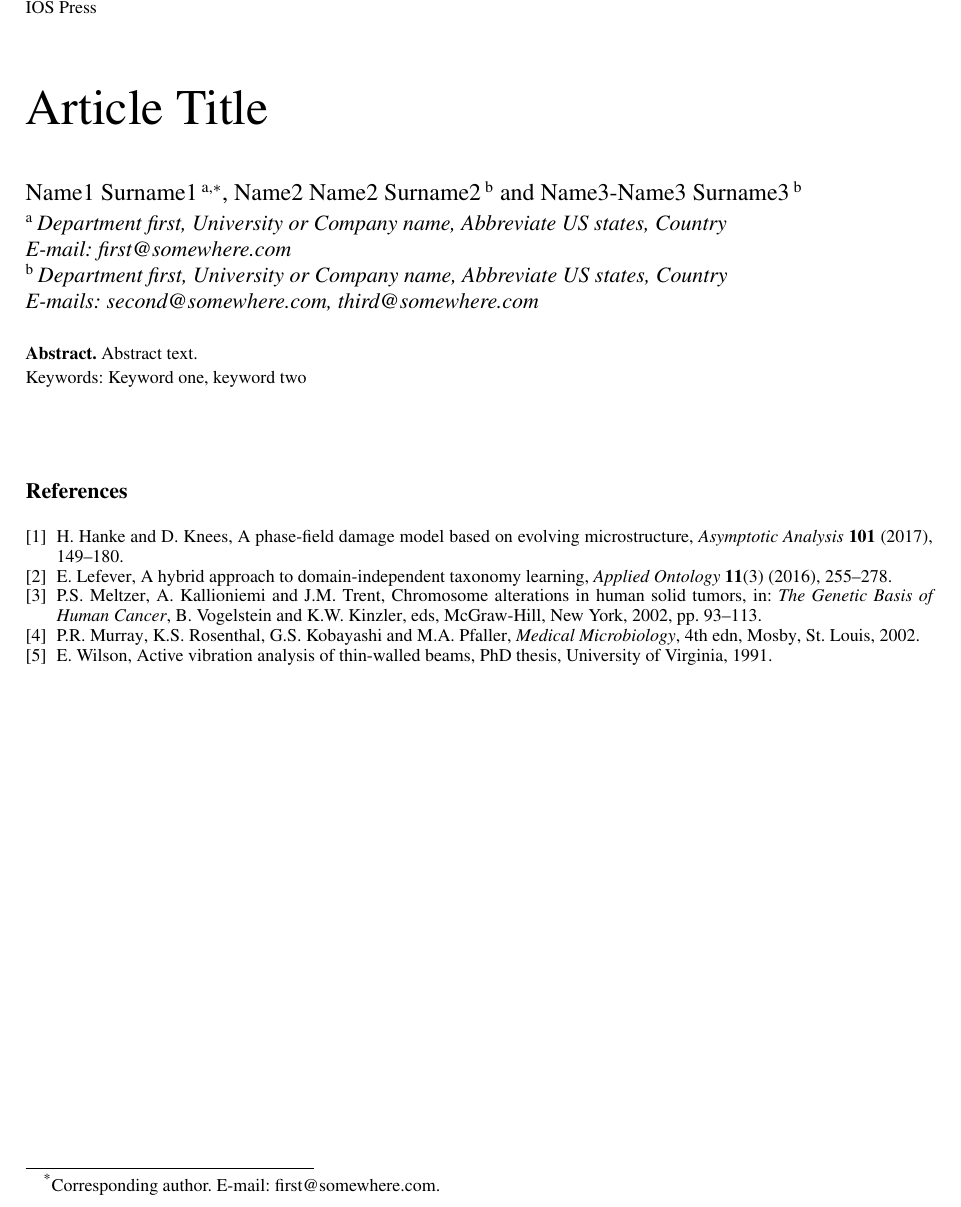
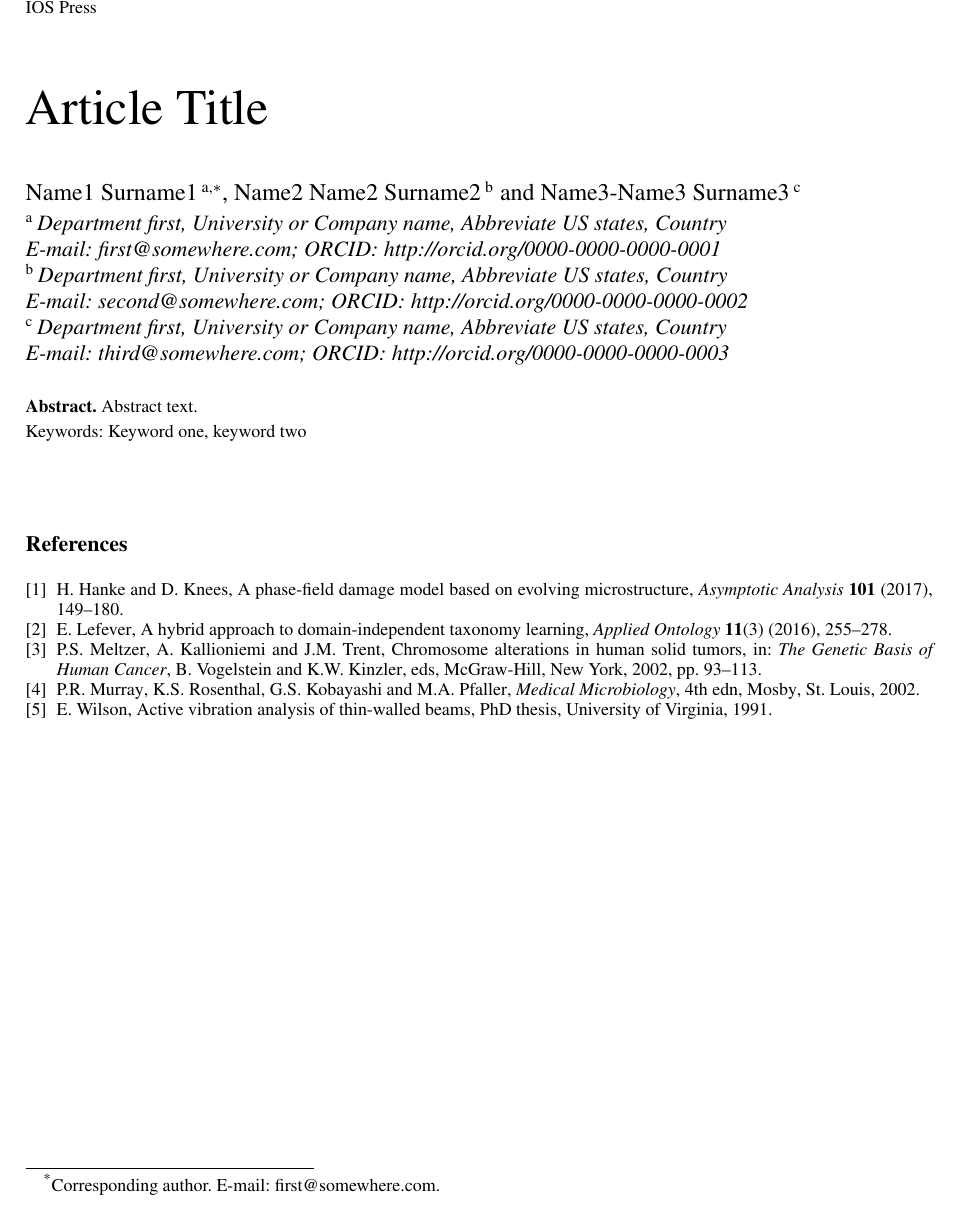
Before and after one commit to vtex-soft/texsupport.iospress-ds, a LaTeX document (ds_template.tex, which reads iosart2x.cfg, iosart2x.cls): part of the page, cut so that both start at the same text. Compiled offline with pdfLaTeX; a missing font is replaced by an installed copy or a similar font.

Commit message:
orcid feature added

```diff
--- a/ds_template.tex
+++ b/ds_template.tex
@@ -27,22 +27,25 @@
 %\subtitle{}
 
 % For one author:
-%\author{\inits{N.}\fnms{Name1} \snm{Surname1}\ead[label=e1]{first@somewhere.com}}
+%\author{\inits{N.}\fnms{Name1} \snm{Surname1}\ead[label=e1]{first@somewhere.com}\ead[label=o1,orcid]{0000-0000-0000-0001}}
 %\address{Department first, \institution{University or Company name},
-%Abbreviate US states, \cny{Country}\printead[presep={\\}]{e1}}
+%Abbreviate US states, \cny{Country}\printead[presep={\\}]{e1,o1}}
 %\runningauthor{N. Surname1}
 
 % Two or more authors:
-\author[A]{\inits{N.}\fnms{Name1} \snm{Surname1}\ead[label=e1]{first@somewhere.com}%
+\author[A]{\inits{N.}\fnms{Name1} \snm{Surname1}\ead[label=e1]{first@somewhere.com}\ead[label=o1,orcid]{0000-0000-0000-0001}%
 \thanks{Corresponding author. \printead{e1}.}},
-\author[B]{\inits{N.N.}\fnms{Name2 Name2} \snm{Surname2}\ead[label=e2]{second@somewhere.com}}
+\author[B]{\inits{N.N.}\fnms{Name2 Name2} \snm{Surname2}\ead[label=e2]{second@somewhere.com}\ead[label=o2,orcid]{0000-0000-0000-0002}}
 and
-\author[B]{\inits{N.-N.}\fnms{Name3-Name3} \snm{Surname3}\ead[label=e3]{third@somewhere.com}}
+\author[C]{\inits{N.-N.}\fnms{Name3-Name3} \snm{Surname3}\ead[label=e3]{third@somewhere.com}\ead[label=o3,orcid]{0000-0000-0000-0003}}
 \runningauthor{N. Surname1 et al.}
 \address[A]{Department first, \institution{University or Company name},
-Abbreviate US states, \cny{Country}\printead[presep={\\}]{e1}}
+Abbreviate US states, \cny{Country}\printead[presep={\\}]{e1,o1}}
 \address[B]{Department first, \institution{University or Company name},
-Abbreviate US states, \cny{Country}\printead[presep={\\}]{e2,e3}}
+Abbreviate US states, \cny{Country}\printead[presep={\\}]{e2,o2}}
+\address[C]{Department first, \institution{University or Company name},
+Abbreviate US states, \cny{Country}\printead[presep={\\}]{e3,o3}}
+
 
 \begin{abstract}
 Abstract text.
--- a/iosart2x.cfg
+++ b/iosart2x.cfg
@@ -1,4 +1,4 @@
-\ProvidesFile{iosart2x.cfg}[2016/12/06 configuration for iosart2x class]
+\ProvidesFile{iosart2x.cfg}[2017/03/15 configuration for iosart2x class]
 
 \csdef{\fmt@name @load@dummy@layout}{
   \ifnum\ios@journal@layout<\z@
@@ -259,12 +259,15 @@
   \def\ead@prefix@url{URL}
   \def\ead@prefix@email{E-mail}
   \def\ead@prefix@phone{Tel.}
+  \def\ead@prefix@orcid{ORCID}
   \def\ead@prefix@m@fax{Faxes}
   \def\ead@prefix@m@url{URLs}
   \def\ead@prefix@m@email{E-mails}
   \def\ead@prefix@m@phone{Tels.}
+  \def\ead@prefix@m@orcid{ORCIDs}
   \def\ead@hrefprefix@email{mailto:}
   \def\ead@hrefprefix@url{http://}
+  \def\ead@hrefprefix@orcid{http://orcid.org/}
   \def\@ead@prefix@fmt##1{##1}
   \def\ead@sep@fmt##1{##1}
   \def\pead@sep@fmt##1{##1}
@@ -273,6 +276,7 @@
   \define@key{ead}{email}[true]{\def\ead@type{email}}
   \define@key{ead}{url}[true]{\def\ead@type{url}}
   \define@key{ead}{fax}[true]{\def\ead@type{fax}}
+  \define@key{ead}{orcid}[true]{\def\ead@type{orcid}}
   \define@key{ead}{label}{\def\ead@id{##1}}
   \define@key{ead}{sep}{\def\ead@sep{##1}}
   \define@key{ead}{listsep}{\def\ead@list@sep{##1}}
@@ -291,10 +295,12 @@
     \csname ead@##1@##2\endcsname
     }
   \DeclareRobustCommand\ead[2][]{{%
+    \csname before@ead@hook\endcsname
     \setkeys{ead}{label={},email,##1}%
     \@setead{\ead@id}{options}{##1}%
     \@setead{\ead@id}{type}{\ead@type}%
     \@setead{\ead@id}{value}{##2}%
+    \csname after@ead@hook\endcsname
     }\ignorespaces}
   \DeclareRobustCommand\pead[2][]{{%
     \let\ead@prefix\relax
@@ -318,7 +324,7 @@
       \else
         \let\@ead@text\ead@text
       \fi
-      \expandafter\in@\expandafter{\ead@type}{email,url}%
+      \expandafter\in@\expandafter{\ead@type}{email,url,orcid}%
       \ifin@
       \else
         \let\ead@href\@secondoftwo
@@ -343,7 +349,7 @@
   \def\@@checkead@prefix##1{\expandafter\expandafter\expandafter\checkead@prefix ##1://\end}%
   \def\pead@value@fmt##1##2{%
     \@@checkead@prefix{##1}%
-    \expandafter\ead@href\expandafter{\csname ead@hrefprefix@\ead@type\endcsname ##1}{##2}%
+    \expandafter\ead@href\expandafter{\csname ead@hrefprefix@\ead@type\endcsname ##1}{\csname \ead@type @value@output\endcsname{##2}}%
     }
   \DeclareRobustCommand\printead[2][]{{%
     \csname before@printead@hook\endcsname
--- a/iosart2x.cls
+++ b/iosart2x.cls
@@ -57,7 +57,7 @@
 %%
 
 \def\fmt@name{iosart2x}
-\def\fmt@date{2017/03/10}
+\def\fmt@date{2017/03/15}
 \def\fmt@version{1.1.3}
 \NeedsTeXFormat{LaTeX2e}[2000/01/26]
 \ProvidesClass\fmt@name
@@ -2461,6 +2461,8 @@
 
 \csuse{\fmt@name @load@printead}
 \appto\before@printead@hook{\def\ead@prefix@m@phone{Tels}}
+\def\orcid@value@prefix{http://orcid.org/}
+\def\orcid@value@output#1{\orcid@value@prefix #1}
 
 \def\ead@href#1#2{\href{#1}{#2}}%
 \appto\@setead@hook{%
```
Also changed, not shown: iosart2x.pdf.
